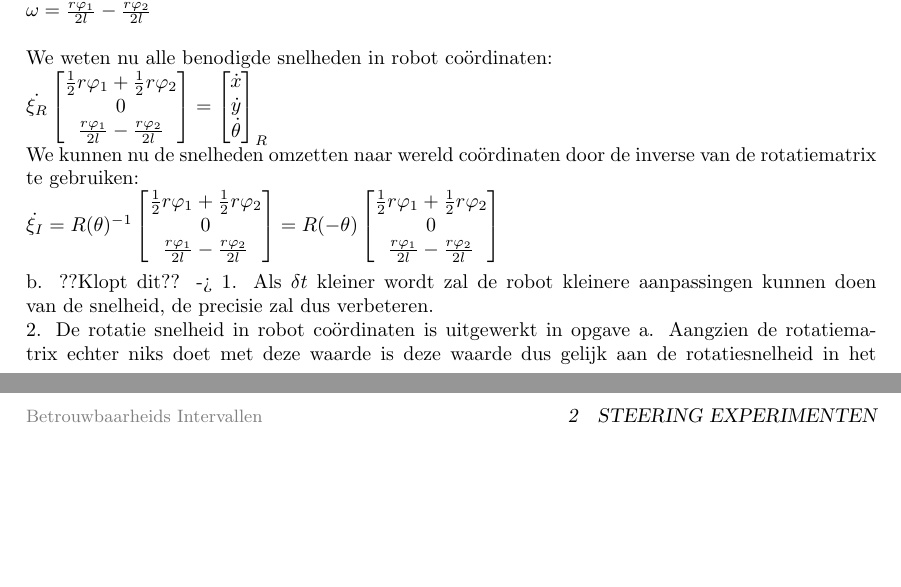
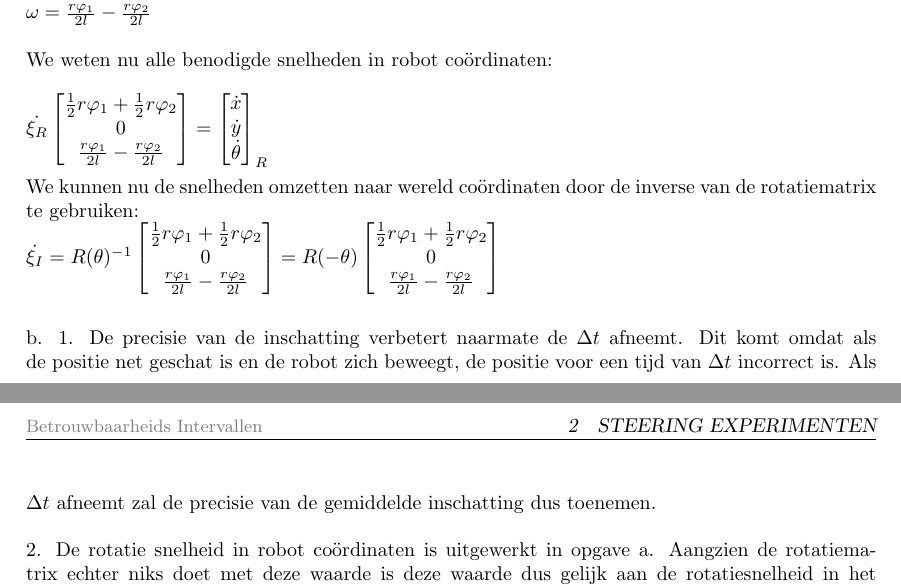
Before and after one commit to TomPeerdeman/AutonomeMobieleRobots, a LaTeX document (labreports/AMR1/AMR1.tex): two parts of pages 2 and 3 of 3, joined at a grey line, cut so that both start at the same text, the shorter picture padded with empty space. Compiled offline with pdfLaTeX.

Commit message:
Changed Ex1 1.1.1.b.1

```diff
--- a/labreports/AMR1/AMR1.tex
+++ b/labreports/AMR1/AMR1.tex
@@ -55,7 +55,7 @@ Stel nu dat wiel 1 draait en wiel 2 stilstaat, we krijgen dan ook een rotatie, e
 De formule blijft dus hetzelfde op het feit na dat de draairichting, en dus de rotatiesnelheid negatief wordt:
 $\omega_{2}=-\frac{r\varphi_{2}}{2l}$\\
 Aangezien de rotatiesnelheid in situatie 1 in het punt P gelijk is aan dat van wiel 2, en in situatie 2 die van wiel 1 kunnen we deze optellen om zo de totale rotatiesnelheid te krijgen in punt P: $\omega=\frac{r\varphi_{1}}{2l}-\frac{r\varphi_{2}}{2l}$\\\\
-We weten nu alle benodigde snelheden in robot co\"ordinaten:\\
+We weten nu alle benodigde snelheden in robot co\"ordinaten:\\\\
 $
 \dot{\xi_{R}}
 \begin{bmatrix}
@@ -88,6 +88,6 @@ R(-\theta)
 \frac{r\varphi_{1}}{2l}-\frac{r\varphi_{2}}{2l}
 \end{bmatrix}
 $
-\\\\
-b. ??Klopt dit?? -> 1. Als $\delta t$ kleiner wordt zal de robot kleinere aanpassingen kunnen doen van de snelheid, de precisie zal dus verbeteren.\\
+\\\\\\
+b. 1. De precisie van de inschatting verbetert naarmate de $\Delta t$ afneemt. Dit komt omdat als de positie net geschat is en de robot zich beweegt, de positie voor een tijd van $\Delta t$ incorrect is. Als $\Delta t$ afneemt zal de precisie van de gemiddelde inschatting dus toenemen.\\\\
 2. De rotatie snelheid in robot co\"ordinaten is uitgewerkt in opgave a. Aangzien de rotatiematrix echter niks doet met deze waarde is deze waarde dus gelijk aan de rotatiesnelheid in het wereldco\"ordinaten stelsel. De rotatiesnelheid is dus:\\
```
Also changed, not shown: labreports/AMR1/AMR1.tex (6 more changed lines).
